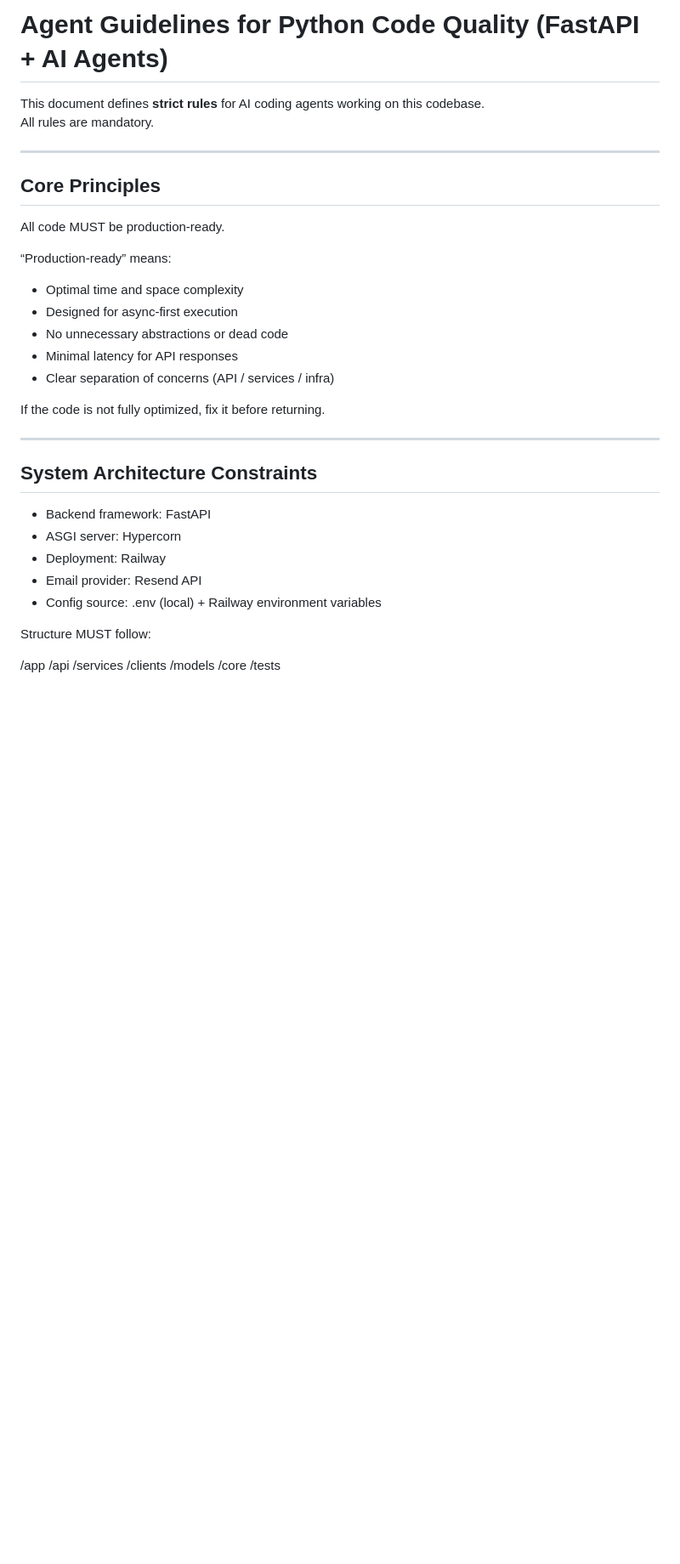
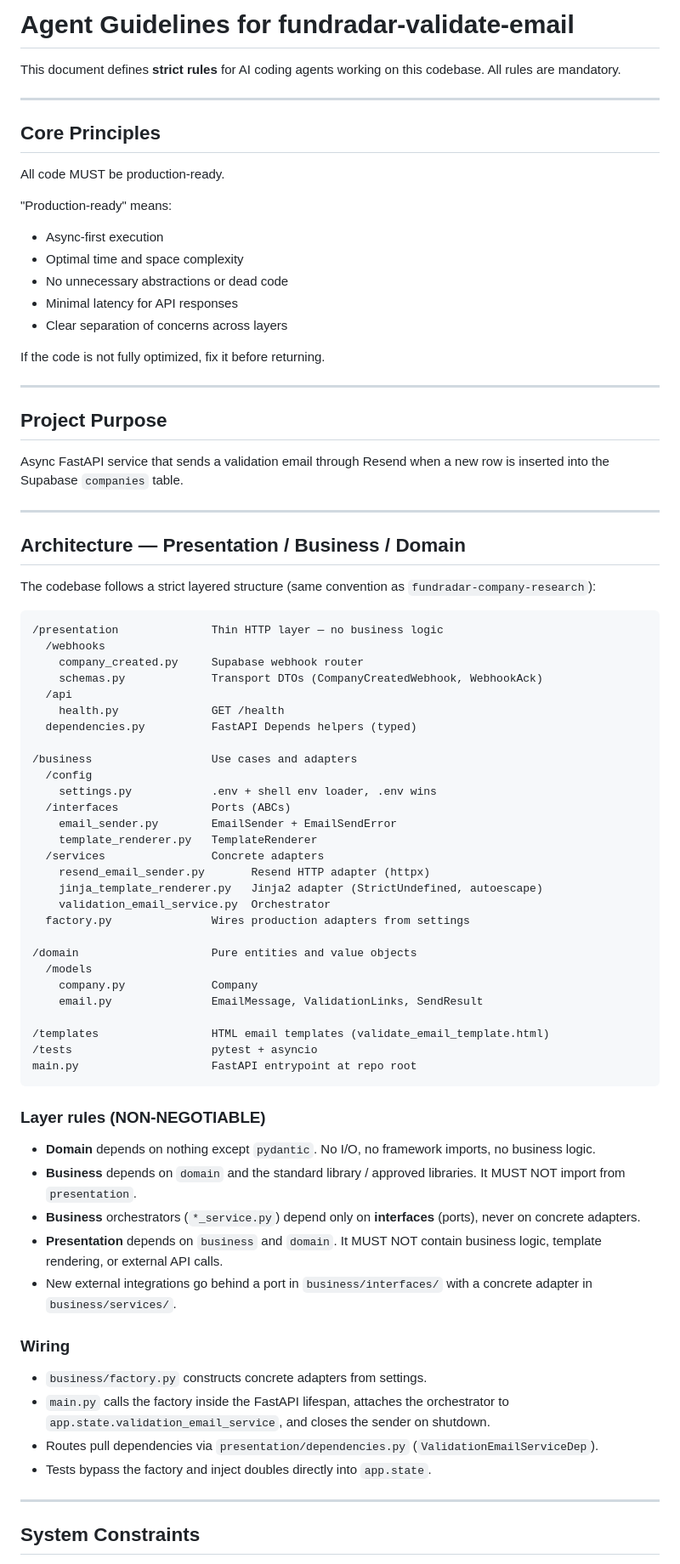
Before and after one commit to kikebodi/fundradar-validate-email, a Markdown page: claude.md, the part around one of its changes. Shown at 85% size. Rendered like a GitHub page; blank space fills up the shorter version.

````diff
--- a/claude.md
+++ b/claude.md
@@ -1,4 +1,4 @@
-# Agent Guidelines for Python Code Quality (FastAPI + AI Agents)
+# Agent Guidelines for fundradar-validate-email
 
 This document defines **strict rules** for AI coding agents working on this codebase.
 All rules are mandatory.
@@ -9,32 +9,85 @@ All rules are mandatory.
 
 All code MUST be production-ready.
 
-“Production-ready” means:
+"Production-ready" means:
 
+- Async-first execution
 - Optimal time and space complexity
-- Designed for async-first execution
 - No unnecessary abstractions or dead code
 - Minimal latency for API responses
-- Clear separation of concerns (API / services / infra)
+- Clear separation of concerns across layers
 
 If the code is not fully optimized, fix it before returning.
 
 ---
 
-## System Architecture Constraints
+## Project Purpose
 
-- Backend framework: FastAPI
-- ASGI server: Hypercorn
-- Deployment: Railway
-- Email provider: Resend API
-- Config source: .env (local) + Railway environment variables
+Async FastAPI service that sends a validation email through Resend when a
+new row is inserted into the Supabase `companies` table.
 
-Structure MUST follow:
+---
 
-/app
+## Architecture — Presentation / Business / Domain
+
+The codebase follows a strict layered structure (same convention as
+`fundradar-company-research`):
+
+```
+/presentation              Thin HTTP layer — no business logic
+  /webhooks
+    company_created.py     Supabase webhook router
+    schemas.py             Transport DTOs (CompanyCreatedWebhook, WebhookAck)
   /api
-  /services
-  /clients
+    health.py              GET /health
+  dependencies.py          FastAPI Depends helpers (typed)
+
+/business                  Use cases and adapters
+  /config
+    settings.py            .env + shell env loader, .env wins
+  /interfaces              Ports (ABCs)
+    email_sender.py        EmailSender + EmailSendError
+    template_renderer.py   TemplateRenderer
+  /services                Concrete adapters
+    resend_email_sender.py       Resend HTTP adapter (httpx)
+    jinja_template_renderer.py   Jinja2 adapter (StrictUndefined, autoescape)
+    validation_email_service.py  Orchestrator
+  factory.py               Wires production adapters from settings
+
+/domain                    Pure entities and value objects
   /models
-  /core
-/tests
+    company.py             Company
+    email.py               EmailMessage, ValidationLinks, SendResult
+
+/templates                 HTML email templates (validate_email_template.html)
+/tests                     pytest + asyncio
+main.py                    FastAPI entrypoint at repo root
+```
+
+### Layer rules (NON-NEGOTIABLE)
+
+- **Domain** depends on nothing except `pydantic`. No I/O, no framework
+  imports, no business logic.
+- **Business** depends on `domain` and the standard library / approved
+  libraries. It MUST NOT import from `presentation`.
+- **Business** orchestrators (`*_service.py`) depend only on **interfaces**
+  (ports), never on concrete adapters.
+- **Presentation** depends on `business` and `domain`. It MUST NOT contain
+  business logic, template rendering, or external API calls.
+- New external integrations go behind a port in `business/interfaces/` with
+  a concrete adapter in `business/services/`.
+
+### Wiring
+
+- `business/factory.py` constructs concrete adapters from settings.
+- `main.py` calls the factory inside the FastAPI lifespan, attaches the
+  orchestrator to `app.state.validation_email_service`, and closes the
+  sender on shutdown.
+- Routes pull dependencies via `presentation/dependencies.py`
+  (`ValidationEmailServiceDep`).
+- Tests bypass the factory and inject doubles directly into `app.state`.
+
+---
+
+## System Constraints
+
````
Also changed, not shown: other parts of claude.md (+120 -93 lines).
